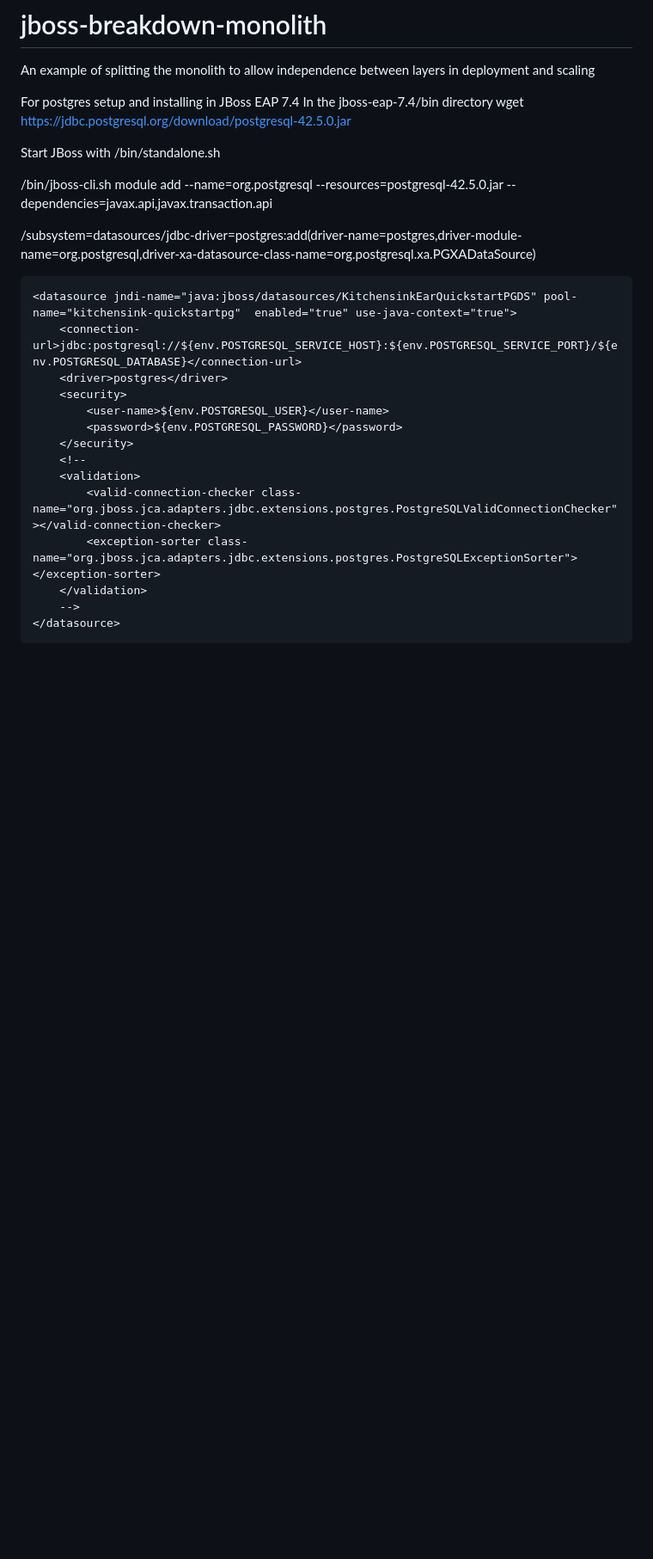
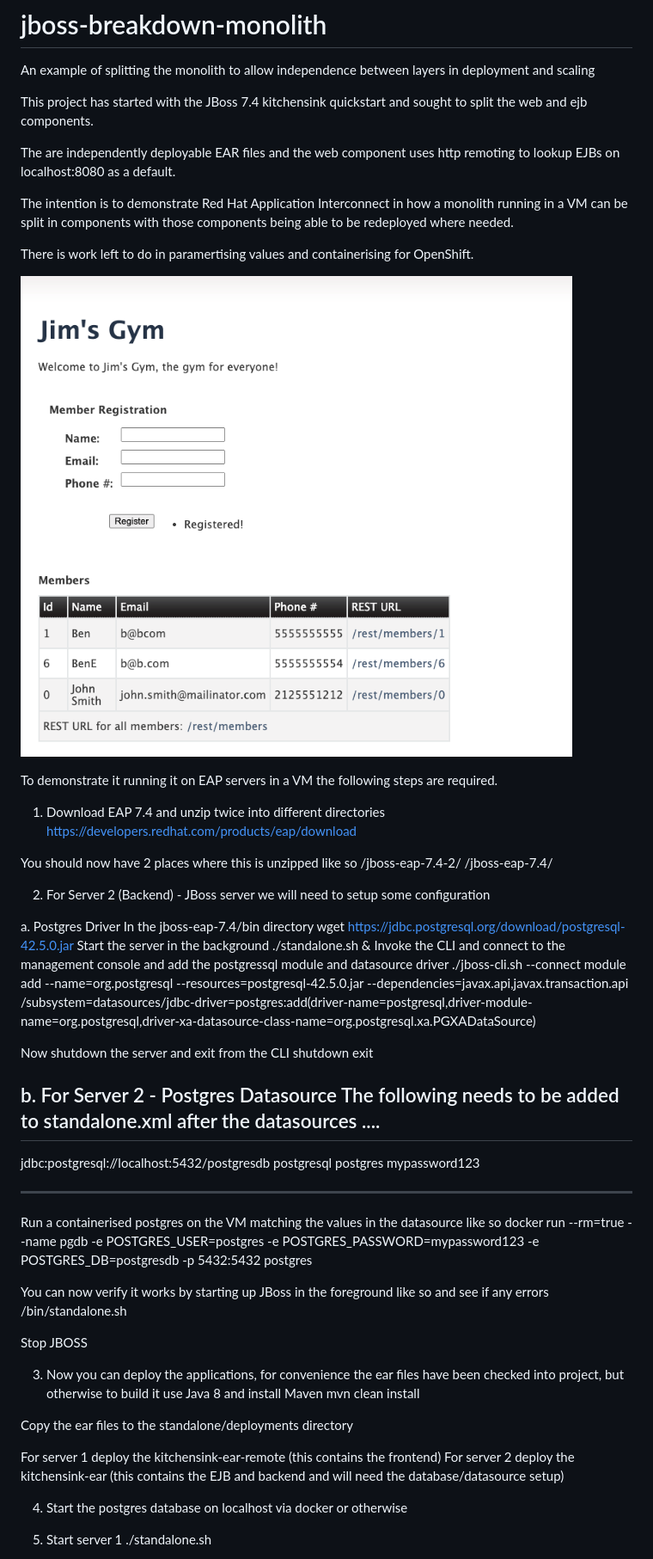
Before and after one commit to bryonbaker/jboss-breakdown-monolith, a Markdown page: README.md, the part around the change printed below. Shown: that part at 86% size. Rendered like a GitHub page; pictures changed too: frontscreen.png (added); blank space fills up the shorter version.

```diff
--- a/README.md
+++ b/README.md
@@ -2,37 +2,80 @@
 An example of splitting the monolith to allow independence between layers in deployment and scaling
 
 
-For postgres setup and installing in JBoss EAP 7.4
+This project has started with the JBoss 7.4 kitchensink quickstart and sought to split the web and ejb components.
+
+The are independently deployable EAR files and the web component uses http remoting to lookup EJBs on localhost:8080 as
+a default.
+
+The intention is to demonstrate Red Hat Application Interconnect in how a monolith running in a VM can be split in components with those components being able to be redeployed where needed.
+
+There is work left to do in paramertising values and containerising for OpenShift.
+
+![Front screen](frontscreen.png)
+
+
+To demonstrate it running it on EAP servers in a VM the following steps are required.
+
+1. Download EAP 7.4 and unzip twice into different directories
+https://developers.redhat.com/products/eap/download
+
+You should now have 2 places where this is unzipped like so
+/jboss-eap-7.4-2/
+/jboss-eap-7.4/
+
+2. For Server 2 (Backend) - JBoss server we will need to setup some configuration
+
+a. Postgres Driver
 In the jboss-eap-7.4/bin directory
 wget https://jdbc.postgresql.org/download/postgresql-42.5.0.jar
+Start the server in the background
+./standalone.sh &
+Invoke the CLI and connect to the management console and add the postgressql module and datasource driver
+./jboss-cli.sh --connect
+module add --name=org.postgresql --resources=postgresql-42.5.0.jar --dependencies=javax.api,javax.transaction.api
+/subsystem=datasources/jdbc-driver=postgres:add(driver-name=postgresql,driver-module-name=org.postgresql,driver-xa-datasource-class-name=org.postgresql.xa.PGXADataSource)
 
-Start JBoss with
+Now shutdown the server and exit from the CLI
+shutdown
+exit
+
+b. For Server 2 - Postgres Datasource
+The following needs to be added to standalone.xml after the datasources
+<subsystem xmlns="urn:jboss:domain:datasources:6.0">
+<datasources>
+....
+------------------
+<datasource jndi-name="java:jboss/datasources/KitchensinkEarQuickstartPGDS" pool-name="kitchensink-quickstartpg" enabled="true" use-java-context="true">
+                    <connection-url>jdbc:postgresql://localhost:5432/postgresdb</connection-url>
+                    <driver>postgresql</driver>
+                    <security>
+                        <user-name>postgres</user-name>
+                        <password>mypassword123</password>
+                    </security>
+                </datasource>
+
+------------------
+
+Run a containerised postgres on the VM matching the values in the datasource like so
+docker run --rm=true --name pgdb -e POSTGRES_USER=postgres -e POSTGRES_PASSWORD=mypassword123 -e POSTGRES_DB=postgresdb -p 5432:5432 postgres
+
+You can now verify it works by starting up JBoss in the foreground like so and see if any errors
 /bin/standalone.sh
 
-/bin/jboss-cli.sh
-module add --name=org.postgresql --resources=postgresql-42.5.0.jar --dependencies=javax.api,javax.transaction.api
+Stop JBOSS
 
-/subsystem=datasources/jdbc-driver=postgres:add(driver-name=postgres,driver-module-name=org.postgresql,driver-xa-datasource-class-name=org.postgresql.xa.PGXADataSource)
+3. Now you can deploy the applications, for convenience the ear files have been checked into project, but otherwise to build it
+use Java 8 and install Maven
+mvn clean install
 
-<datasources xmlns="http://www.jboss.org/ironjacamar/schema" xmlns:xsi="http://www.w3.org/2001/XMLSchema-instance"
-    xsi:schemaLocation="http://www.jboss.org/ironjacamar/schema http://docs.jboss.org/ironjacamar/schema/datasources_1_0.xsd">
-   <!-- The datasource is bound into JNDI at this location. We reference
-      this in META-INF/persistence.xml -->
-    <datasource jndi-name="java:jboss/datasources/KitchensinkEarQuickstartPGDS" pool-name="kitchensink-quickstartpg"  enabled="true" use-java-context="true">
-        <connection-url>jdbc:postgresql://${env.POSTGRESQL_SERVICE_HOST}:${env.POSTGRESQL_SERVICE_PORT}/${env.POSTGRESQL_DATABASE}</connection-url>
-        <driver>postgres</driver>
-        <security>
-            <user-name>${env.POSTGRESQL_USER}</user-name>
-            <password>${env.POSTGRESQL_PASSWORD}</password>
-        </security>
-        <!--
-        <validation>
-            <valid-connection-checker class-name="org.jboss.jca.adapters.jdbc.extensions.postgres.PostgreSQLValidConnectionChecker"></valid-connection-checker>
-            <exception-sorter class-name="org.jboss.jca.adapters.jdbc.extensions.postgres.PostgreSQLExceptionSorter"></exception-sorter>
-        </validation>
-        -->
-    </datasource>
+Copy the ear files to the standalone/deployments directory
 
-</datasources>
+For server 1 deploy the kitchensink-ear-remote (this contains the frontend)
+For server 2 deploy the kitchensink-ear (this contains the EJB and backend and will need the database/datasource setup)
+
+4. Start the postgres database on localhost via docker or otherwise
+
+5. Start server 1
+./standalone.sh
 
 
```
Also changed, not shown: other parts of README.md (+10 -4 lines), 5 other files.
